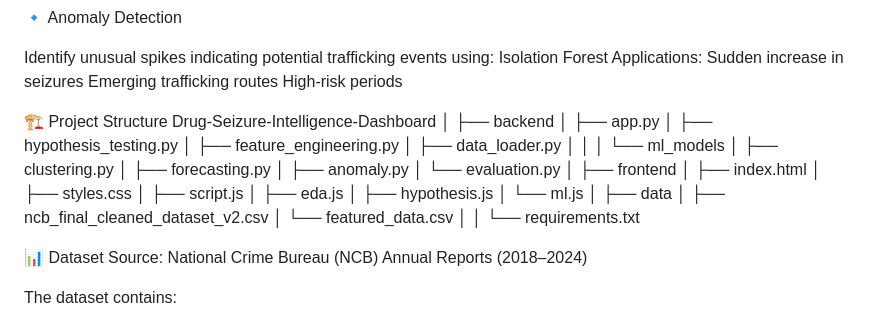
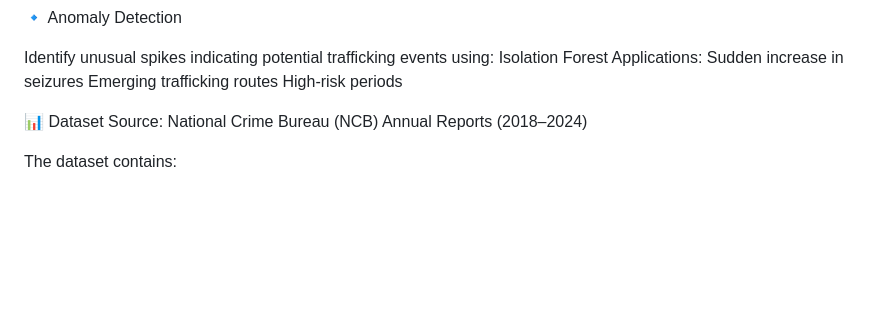
Before and after one commit to GitVaishu/Drug-Seizure-Intelligence-Dashboard, a Markdown page: README.md, the part around the change. GitHub-like rendering; blank space fills up the shorter version.

Commit message:
Remove project structure details from README
Removed project structure section from README.

```diff
--- a/README.md
+++ b/README.md
@@ -75,36 +75,6 @@ Applications:
 Sudden increase in seizures
 Emerging trafficking routes
 High-risk periods
-
-🏗️ Project Structure
-Drug-Seizure-Intelligence-Dashboard
-│
-├── backend
-│   ├── app.py
-│   ├── hypothesis_testing.py
-│   ├── feature_engineering.py
-│   ├── data_loader.py
-│   │
-│   └── ml_models
-│       ├── clustering.py
-│       ├── forecasting.py
-│       ├── anomaly.py
-│       └── evaluation.py
-│
-├── frontend
-│   ├── index.html
-│   ├── styles.css
-│   ├── script.js
-│   ├── eda.js
-│   ├── hypothesis.js
-│   └── ml.js
-│
-├── data
-│   ├── ncb_final_cleaned_dataset_v2.csv
-│   └── featured_data.csv
-│
-│
-└── requirements.txt
 
 📊 Dataset
 Source: National Crime Bureau (NCB) Annual Reports (2018–2024)
```
